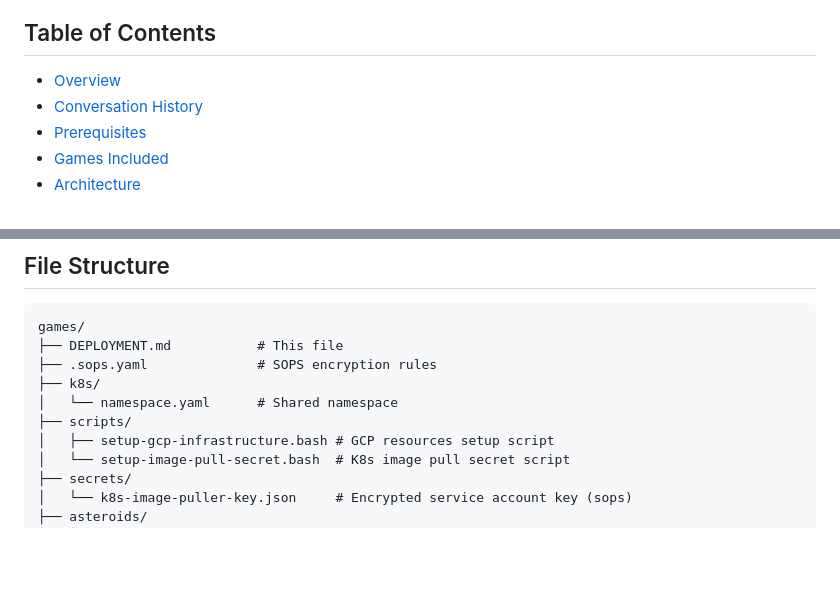
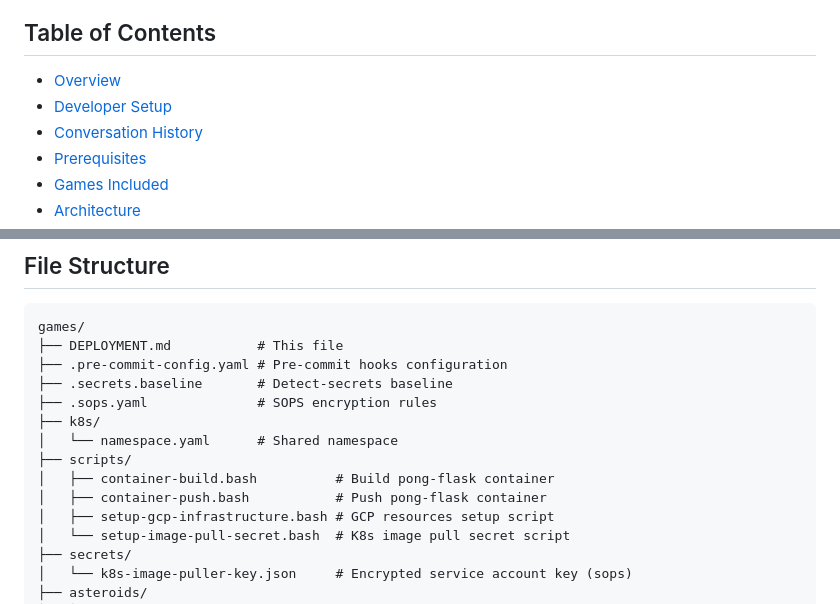
Before and after one commit to AlienResidents/games, a Markdown page: DEPLOYMENT.md, 2 parts joined by grey strips. Drawn GitHub-style; blank space fills up the shorter version.

````diff
--- a/DEPLOYMENT.md
+++ b/DEPLOYMENT.md
@@ -11,6 +11,7 @@ This document describes how to deploy the browser-based games to Kubernetes.
 ## Table of Contents
 
 - [Overview](#overview)
+- [Developer Setup](#developer-setup)
 - [Conversation History](#conversation-history)
 - [Prerequisites](#prerequisites)
 - [Games Included](#games-included)
@@ -394,10 +437,14 @@ kubectl logs -n games deployment/pong-evolution
 ```
 games/
 ├── DEPLOYMENT.md           # This file
+├── .pre-commit-config.yaml # Pre-commit hooks configuration
+├── .secrets.baseline       # Detect-secrets baseline
 ├── .sops.yaml              # SOPS encryption rules
 ├── k8s/
 │   └── namespace.yaml      # Shared namespace
 ├── scripts/
+│   ├── container-build.bash          # Build pong-flask container
+│   ├── container-push.bash           # Push pong-flask container
 │   ├── setup-gcp-infrastructure.bash # GCP resources setup script
 │   └── setup-image-pull-secret.bash  # K8s image pull secret script
 ├── secrets/
````
Also changed, not shown: other parts of DEPLOYMENT.md (+55 -14 lines).
